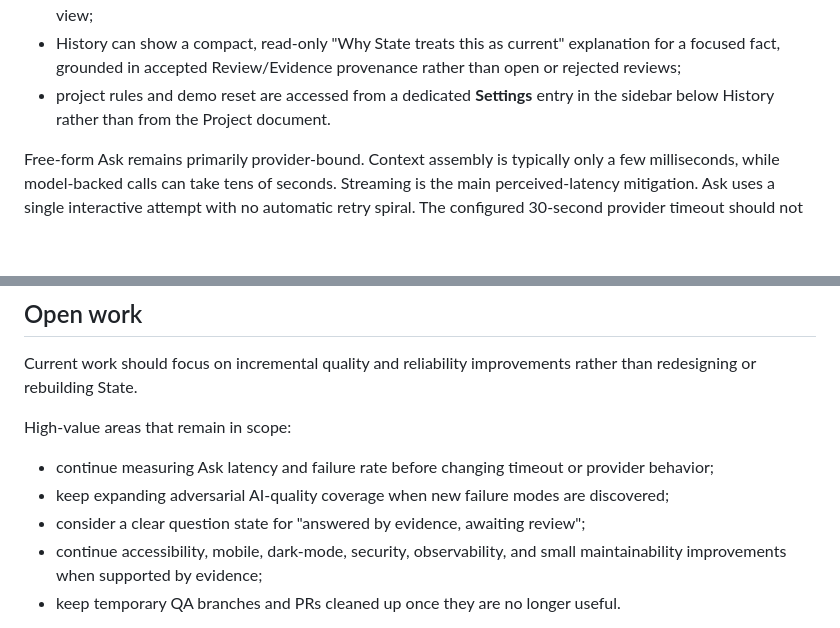
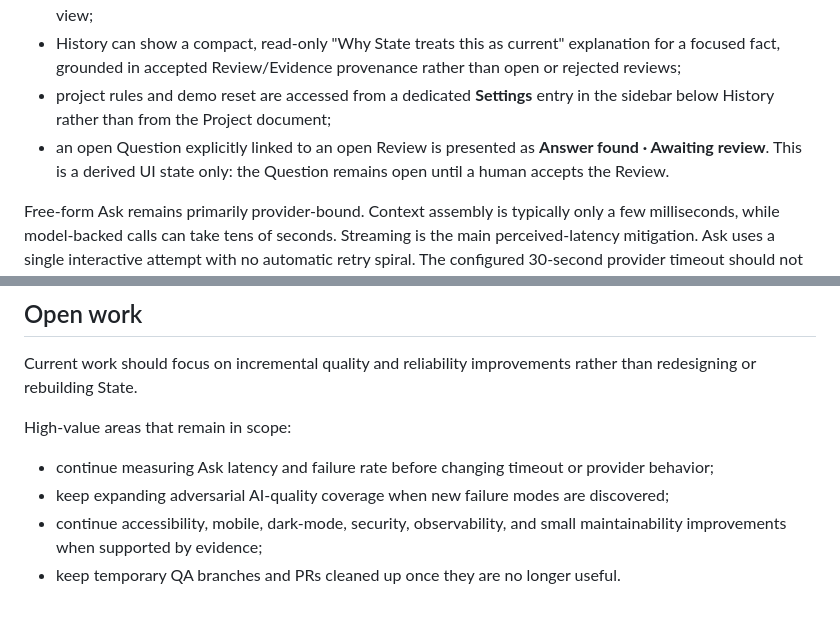
Before and after one commit to pedringt/ai-learning, a Markdown page: docs/PROJECT_STATUS.md, 2 parts joined by grey strips. Rendered like a GitHub page; blank space fills up the shorter version.

Commit message:
Document derived awaiting-review question state

```diff
--- a/docs/PROJECT_STATUS.md
+++ b/docs/PROJECT_STATUS.md
@@ -21,7 +21,8 @@ State is currently release-hardened with the following behavior in production:
 - adversarial live Ask QA passed cases covering unknown vs. zero, conflicting authority, superseded history, negation, ambiguous dates, and unresolved authority;
 - Project stays focused on maintained Current State. Facts with relevant history can link into a filtered History view;
 - History can show a compact, read-only "Why State treats this as current" explanation for a focused fact, grounded in accepted Review/Evidence provenance rather than open or rejected reviews;
-- project rules and demo reset are accessed from a dedicated **Settings** entry in the sidebar below History rather than from the Project document.
+- project rules and demo reset are accessed from a dedicated **Settings** entry in the sidebar below History rather than from the Project document;
+- an open Question explicitly linked to an open Review is presented as **Answer found · Awaiting review**. This is a derived UI state only: the Question remains open until a human accepts the Review.
 
 Free-form Ask remains primarily provider-bound. Context assembly is typically only a few milliseconds, while model-backed calls can take tens of seconds. Streaming is the main perceived-latency mitigation. Ask uses a single interactive attempt with no automatic retry spiral. The configured 30-second provider timeout should not be interpreted as a strict whole-request wall-clock ceiling.
 
@@ -37,7 +38,6 @@ High-value areas that remain in scope:
 
 - continue measuring Ask latency and failure rate before changing timeout or provider behavior;
 - keep expanding adversarial AI-quality coverage when new failure modes are discovered;
-- consider a clear question state for "answered by evidence, awaiting review";
 - continue accessibility, mobile, dark-mode, security, observability, and small maintainability improvements when supported by evidence;
 - keep temporary QA branches and PRs cleaned up once they are no longer useful.
 
```
